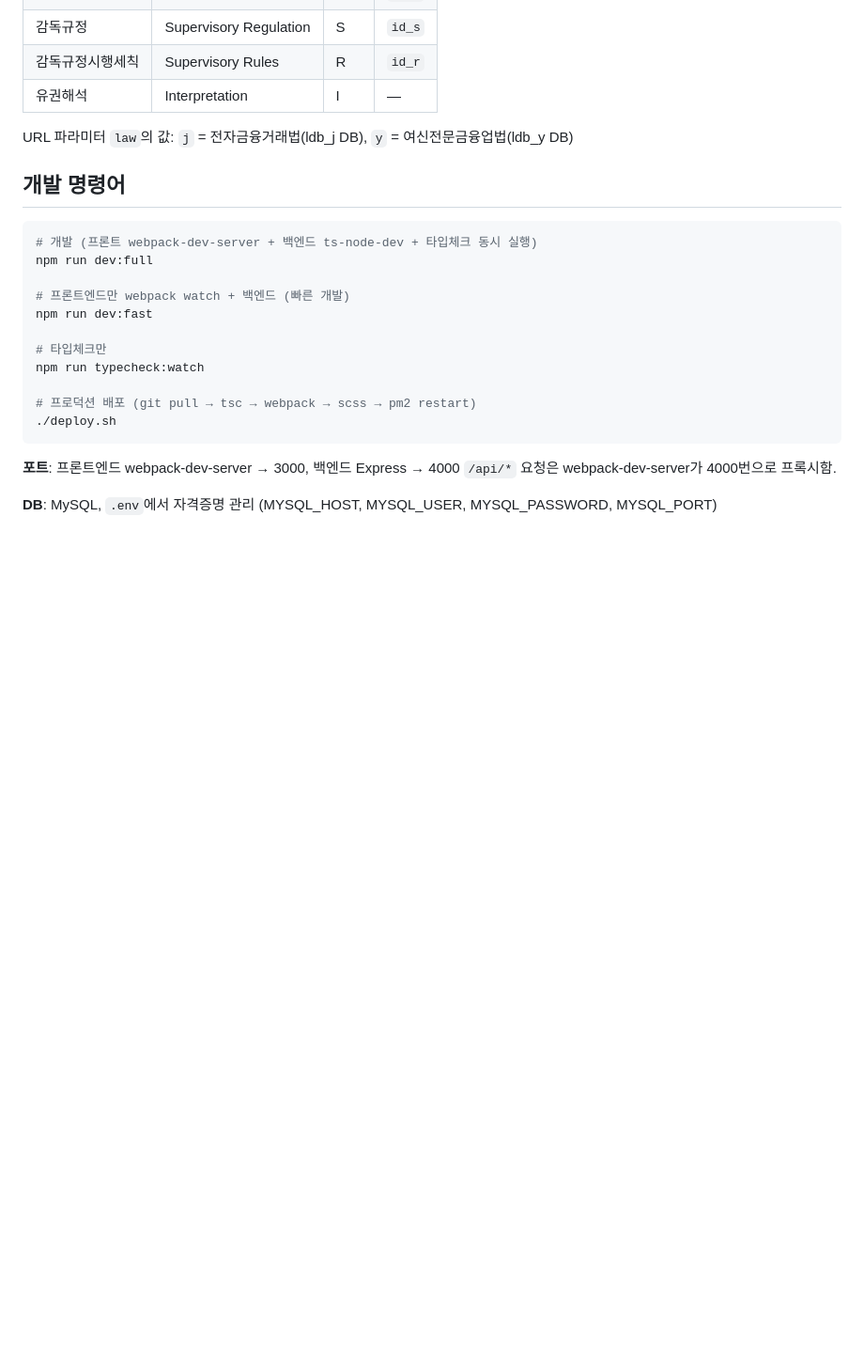
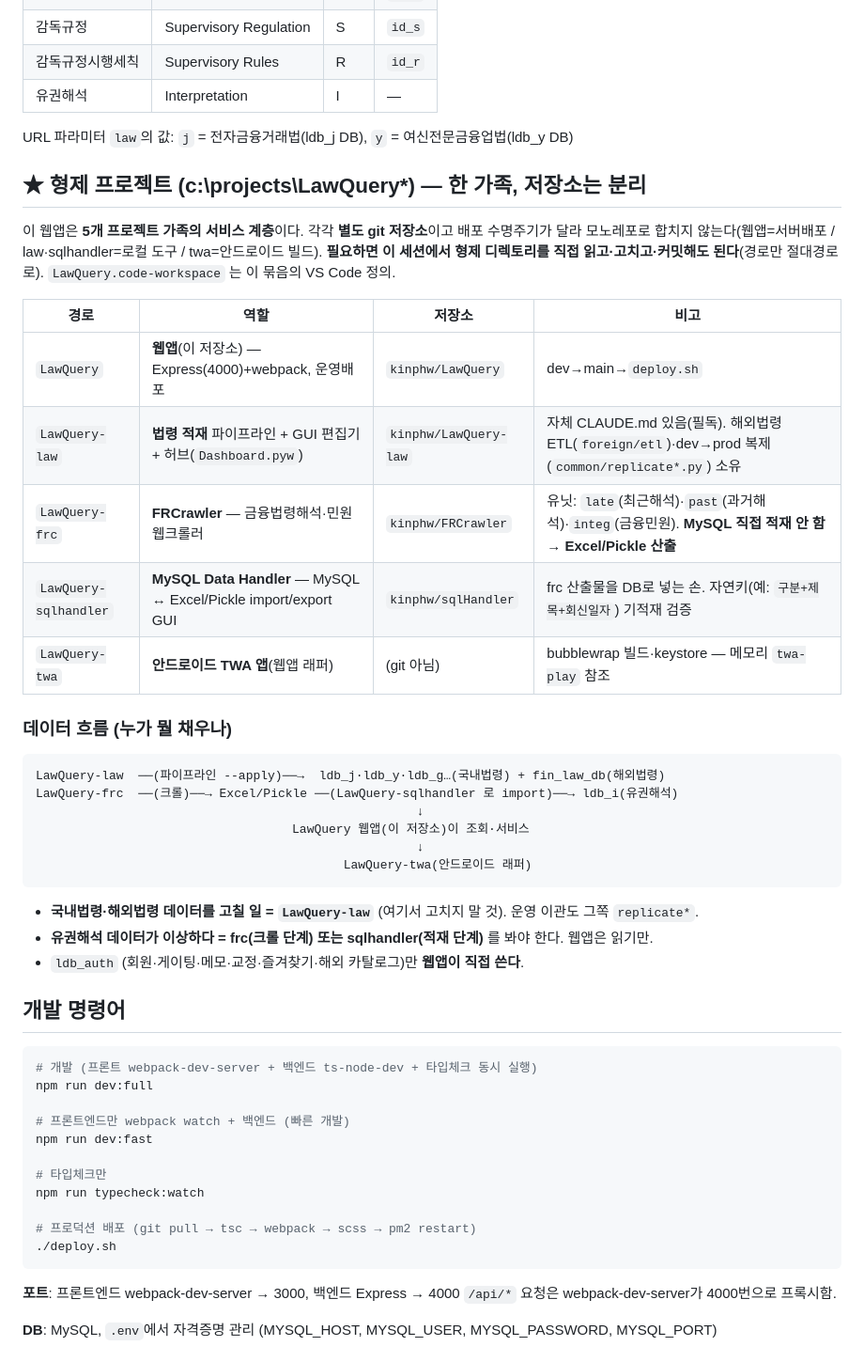
Before and after one commit to kinphw/LawQuery, a Markdown page: CLAUDE.md, the part around the change. Shown at 94% size. Rendered like a GitHub page; blank space fills up the shorter version.

Commit message:
docs: 형제 프로젝트(LawQuery*) 가족 구조·데이터 흐름 문서화
c:\projects 아래 5개 형제(웹앱·law·frc·sqlhandler·twa)가 한 가족인데 CLAUDE.md에
전혀 없어 매 세션 탐색이 필요했다. 경로·역할·저장소·데이터 흐름과 "어느 문제는
어느 프로젝트를 봐야 하는지"를 명시.

- 저장소는 분리 유지(배포 수명주기가 달라 모노레포 비적합) — 세션에서 절대경로로 직접 작업
- 검증된 사실: frc 는 MySQL 직접 적재가 아니라 Excel/Pickle 산출 → sqlhandler 가 DB import
- 국내·해외 법령 데이터 수정은 LawQuery-law 소관, 웹앱이 직접 쓰는 건 ldb_auth 뿐

Co-Authored-By: Claude Opus 4.8 <noreply@anthropic.com>

````diff
--- a/CLAUDE.md
+++ b/CLAUDE.md
@@ -25,6 +25,34 @@ This file provides guidance to Claude Code (claude.ai/code) when working with co
 | 유권해석 | Interpretation | I | — |
 
 URL 파라미터 `law`의 값: `j` = 전자금융거래법(ldb_j DB), `y` = 여신전문금융업법(ldb_y DB)
+
+## ★ 형제 프로젝트 (c:\projects\LawQuery*) — 한 가족, 저장소는 분리
+
+이 웹앱은 **5개 프로젝트 가족의 서비스 계층**이다. 각각 **별도 git 저장소**이고 배포 수명주기가
+달라 모노레포로 합치지 않는다(웹앱=서버배포 / law·sqlhandler=로컬 도구 / twa=안드로이드 빌드).
+**필요하면 이 세션에서 형제 디렉토리를 직접 읽고·고치고·커밋해도 된다**(경로만 절대경로로).
+`LawQuery.code-workspace` 는 이 묶음의 VS Code 정의.
+
+| 경로 | 역할 | 저장소 | 비고 |
+|---|---|---|---|
+| `LawQuery` | **웹앱**(이 저장소) — Express(4000)+webpack, 운영배포 | `kinphw/LawQuery` | dev→main→`deploy.sh` |
+| `LawQuery-law` | **법령 적재** 파이프라인 + GUI 편집기 + 허브(`Dashboard.pyw`) | `kinphw/LawQuery-law` | 자체 CLAUDE.md 있음(필독). 해외법령 ETL(`foreign/etl`)·dev→prod 복제(`common/replicate*.py`) 소유 |
+| `LawQuery-frc` | **FRCrawler** — 금융법령해석·민원 웹크롤러 | `kinphw/FRCrawler` | 유닛: `late`(최근해석)·`past`(과거해석)·`integ`(금융민원). **MySQL 직접 적재 안 함 → Excel/Pickle 산출** |
+| `LawQuery-sqlhandler` | **MySQL Data Handler** — MySQL ↔ Excel/Pickle import/export GUI | `kinphw/sqlHandler` | frc 산출물을 DB로 넣는 손. 자연키(예: `구분+제목+회신일자`) 기적재 검증 |
+| `LawQuery-twa` | **안드로이드 TWA 앱**(웹앱 래퍼) | (git 아님) | bubblewrap 빌드·keystore — 메모리 `twa-play` 참조 |
+
+### 데이터 흐름 (누가 뭘 채우나)
+```
+LawQuery-law  ──(파이프라인 --apply)──→  ldb_j·ldb_y·ldb_g…(국내법령) + fin_law_db(해외법령)
+LawQuery-frc  ──(크롤)──→ Excel/Pickle ──(LawQuery-sqlhandler 로 import)──→ ldb_i(유권해석)
+                                                    ↓
+                                   LawQuery 웹앱(이 저장소)이 조회·서비스
+                                                    ↓
+                                          LawQuery-twa(안드로이드 래퍼)
+```
+- **국내법령·해외법령 데이터를 고칠 일 = `LawQuery-law`** (여기서 고치지 말 것). 운영 이관도 그쪽 `replicate*`.
+- **유권해석 데이터가 이상하다 = frc(크롤 단계) 또는 sqlhandler(적재 단계)** 를 봐야 한다. 웹앱은 읽기만.
+- `ldb_auth` (회원·게이팅·메모·교정·즐겨찾기·해외 카탈로그)만 **웹앱이 직접 쓴다**.
 
 ## 개발 명령어
 
````
